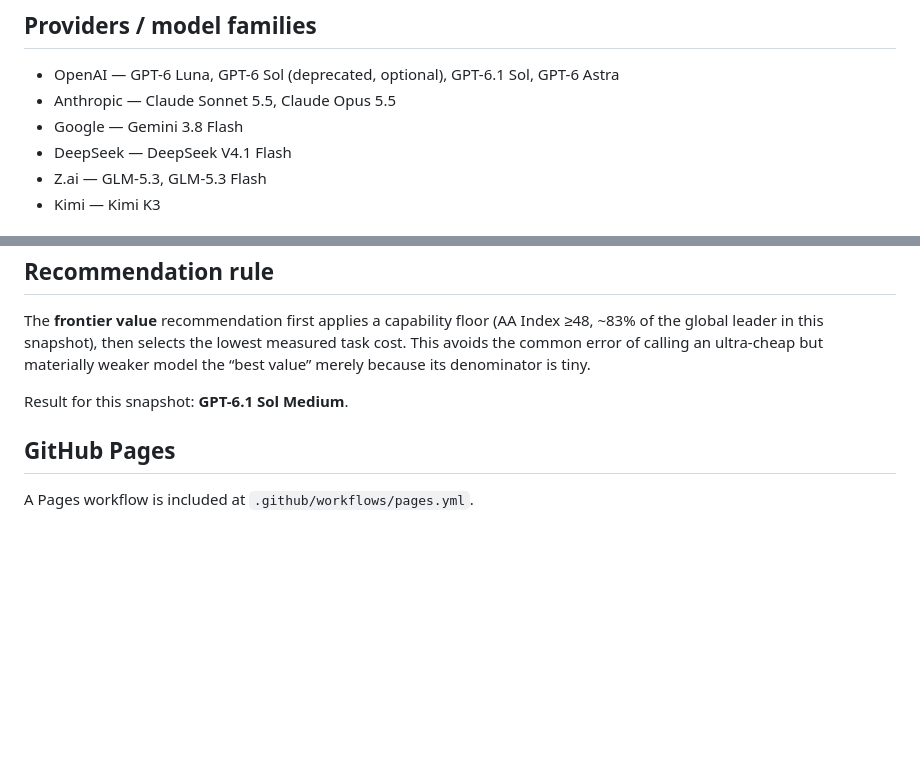
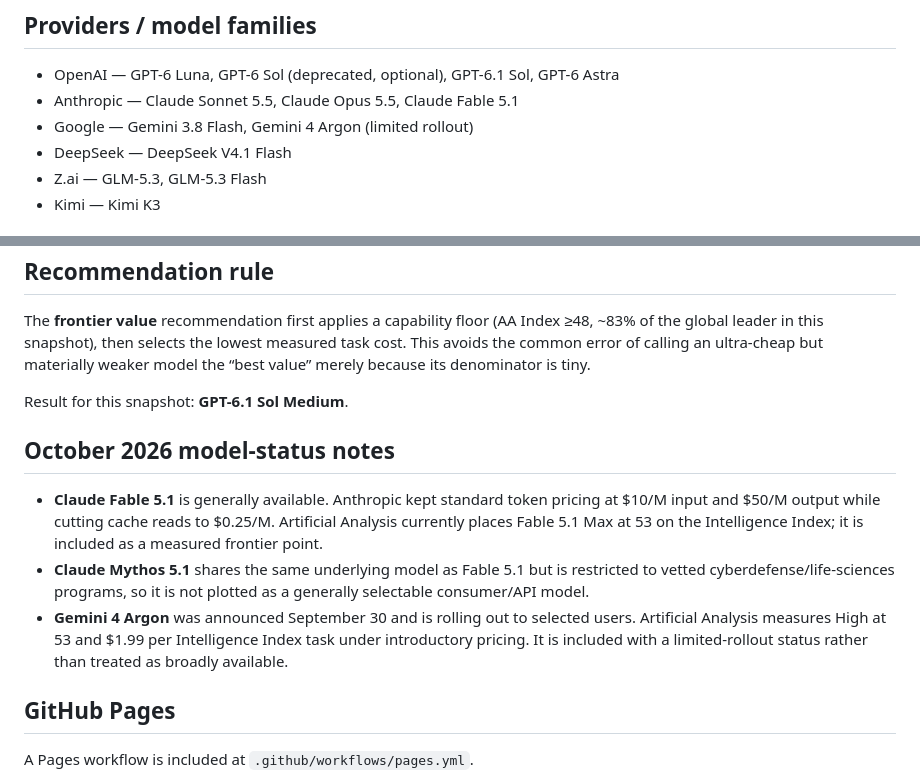
Before and after one commit to blackkcold/frontier-model-efficiency-map, a Markdown page: README.md, 2 parts joined by grey strips. Rendered like a GitHub page; blank space fills up the shorter version.

Commit message:
docs: add Fable 5.1 and Gemini 4 Argon

```diff
--- a/README.md
+++ b/README.md
@@ -7,8 +7,8 @@ A static, interactive comparison of current frontier LLMs across **capability ×
 ## Providers / model families
 
 - OpenAI — GPT-6 Luna, GPT-6 Sol (deprecated, optional), GPT-6.1 Sol, GPT-6 Astra
-- Anthropic — Claude Sonnet 5.5, Claude Opus 5.5
-- Google — Gemini 3.8 Flash
+- Anthropic — Claude Sonnet 5.5, Claude Opus 5.5, Claude Fable 5.1
+- Google — Gemini 3.8 Flash, Gemini 4 Argon (limited rollout)
 - DeepSeek — DeepSeek V4.1 Flash
 - Z.ai — GLM-5.3, GLM-5.3 Flash
 - Kimi — Kimi K3
@@ -63,6 +63,12 @@ The **frontier value** recommendation first applies a capability floor (AA Index
 
 Result for this snapshot: **GPT-6.1 Sol Medium**.
 
+## October 2026 model-status notes
+
+- **Claude Fable 5.1** is generally available. Anthropic kept standard token pricing at $10/M input and $50/M output while cutting cache reads to $0.25/M. Artificial Analysis currently places Fable 5.1 Max at 53 on the Intelligence Index; it is included as a measured frontier point.
+- **Claude Mythos 5.1** shares the same underlying model as Fable 5.1 but is restricted to vetted cyberdefense/life-sciences programs, so it is not plotted as a generally selectable consumer/API model.
+- **Gemini 4 Argon** was announced September 30 and is rolling out to selected users. Artificial Analysis measures High at 53 and $1.99 per Intelligence Index task under introductory pricing. It is included with a limited-rollout status rather than treated as broadly available.
+
 ## GitHub Pages
 
 A Pages workflow is included at `.github/workflows/pages.yml`.
```
Also changed, not shown: other parts of README.md (+1 -1 lines).
